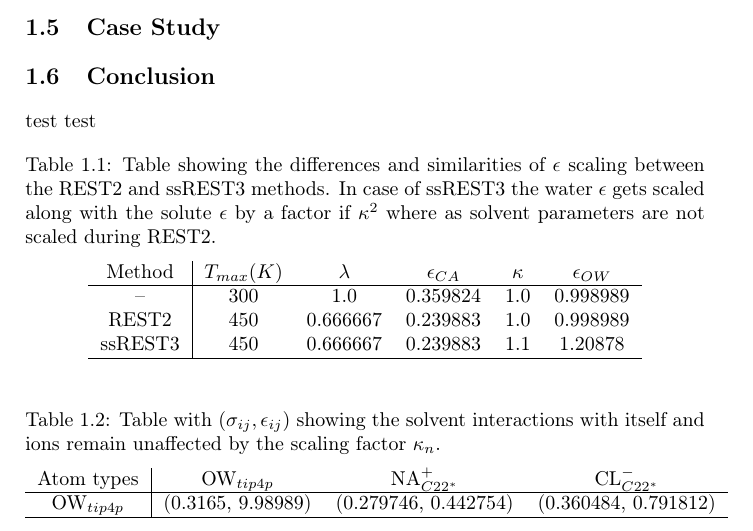
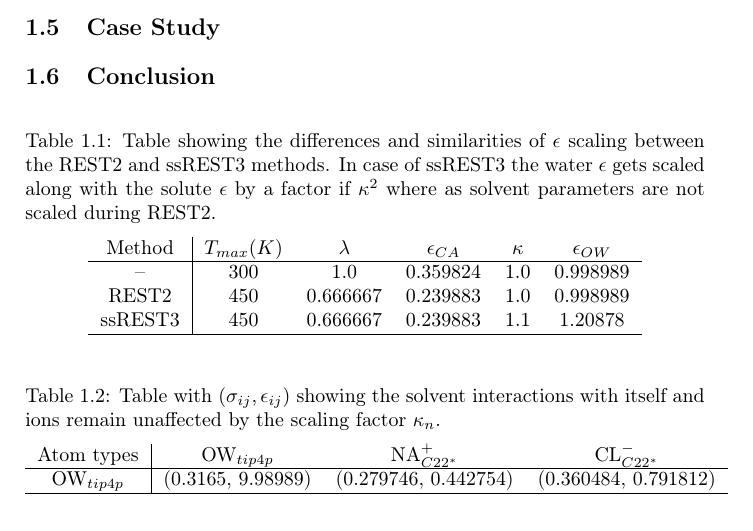
Before and after one commit to koreyr/enhanced_sampling_chapter, a LaTeX thesis (tex_files/enhanced_sampling.tex): part of page 6 of 6, cut so that both start at the same text. Compiled offline with pdfLaTeX.

Commit message:
remove test words

```diff
--- a/tex_files/enhanced_sampling.tex
+++ b/tex_files/enhanced_sampling.tex
@@ -39,9 +39,6 @@
 
 \section{Conclusion}
 
-test
-test
-
 \input{tables/vdw_scaling_table}
 \input{tables/vdw_noscaling_table.tex}
 
```
